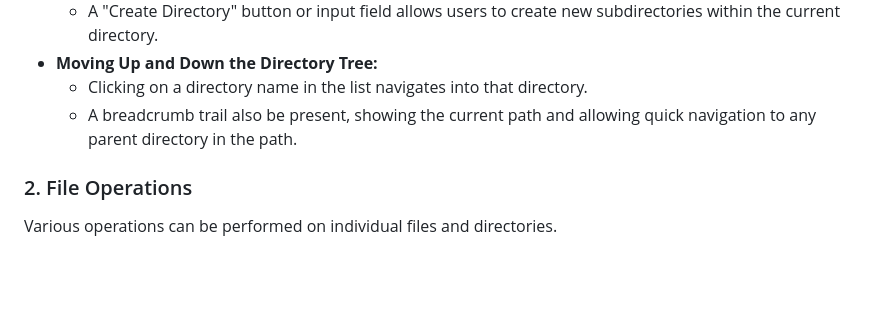
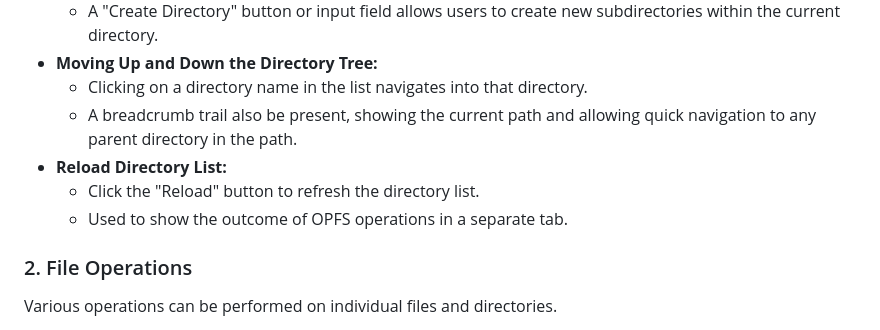
Before and after one commit to koron/nvgd, a Markdown page: doc/protocol-opfs.md, the part around the change printed below. GitHub-like rendering; blank space fills up the shorter version.

```diff
--- a/doc/protocol-opfs.md
+++ b/doc/protocol-opfs.md
@@ -33,6 +33,9 @@ The UI allows users to navigate the OPFS directory structure.
 *   **Moving Up and Down the Directory Tree:**
     *   Clicking on a directory name in the list navigates into that directory.
     *   A breadcrumb trail also be present, showing the current path and allowing quick navigation to any parent directory in the path.
+*   **Reload Directory List:**
+    *   Click the "Reload" button to refresh the directory list.
+    *   Used to show the outcome of OPFS operations in a separate tab.
 
 ### 2. File Operations
 
```
Also changed, not shown: other parts of doc/protocol-opfs.md (+16 -27 lines).
